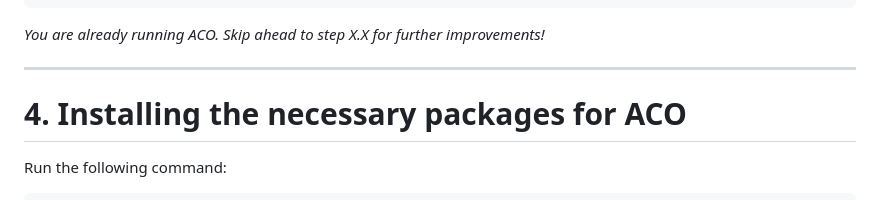
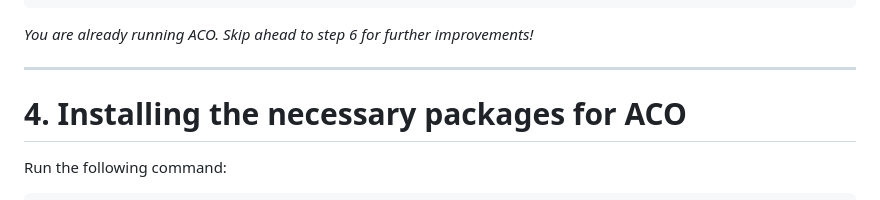
Before and after one commit to Ritze03/cs2-linux-optimization, a Markdown page: README.md, the part around the change. GitHub-like rendering.

````diff
--- a/README.md
+++ b/README.md
@@ -101,7 +101,7 @@ driverInfo = Mesa 25.2.4-arch1.2              ← mesa >20.2 ACO by default!
 VK_KHR_driver_properties : extension revision 1
 ```
 
-*You are already running ACO. Skip ahead to step X.X for further improvements!*
+*You are already running ACO. Skip ahead to step 6 for further improvements!*
 ___
 # 4. Installing the necessary packages for ACO
 Run the following command:
````
